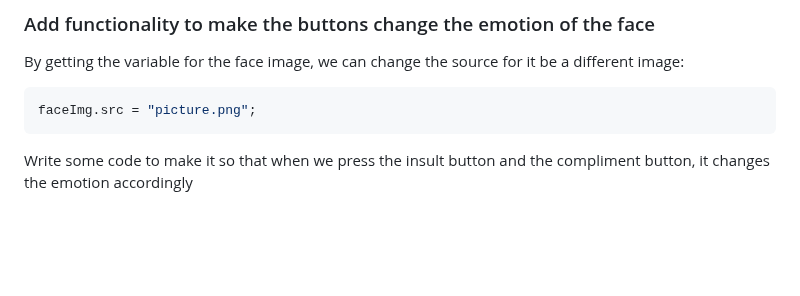
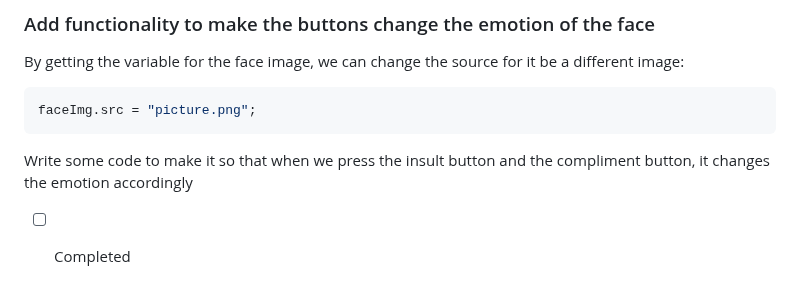
Before and after one commit to Toby-Dinh/javascript-projects, a Markdown page: project-2-template/README.md, the part around the change. Rendered like a GitHub page; blank space fills up the shorter version.

````diff
--- a/project-2-template/README.md
+++ b/project-2-template/README.md
@@ -132,3 +132,5 @@ faceImg.src = "picture.png";
 ```
 
 Write some code to make it so that when we press the insult button and the compliment button, it changes the emotion accordingly
+
+- [ ] Completed
````
